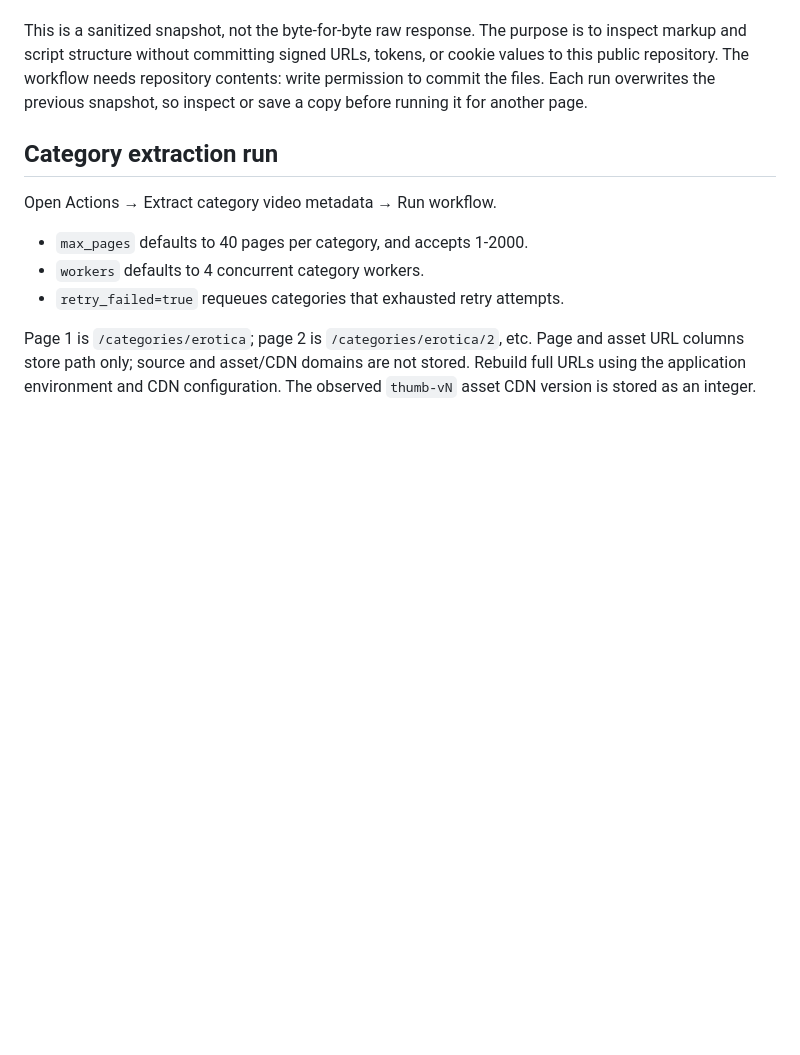
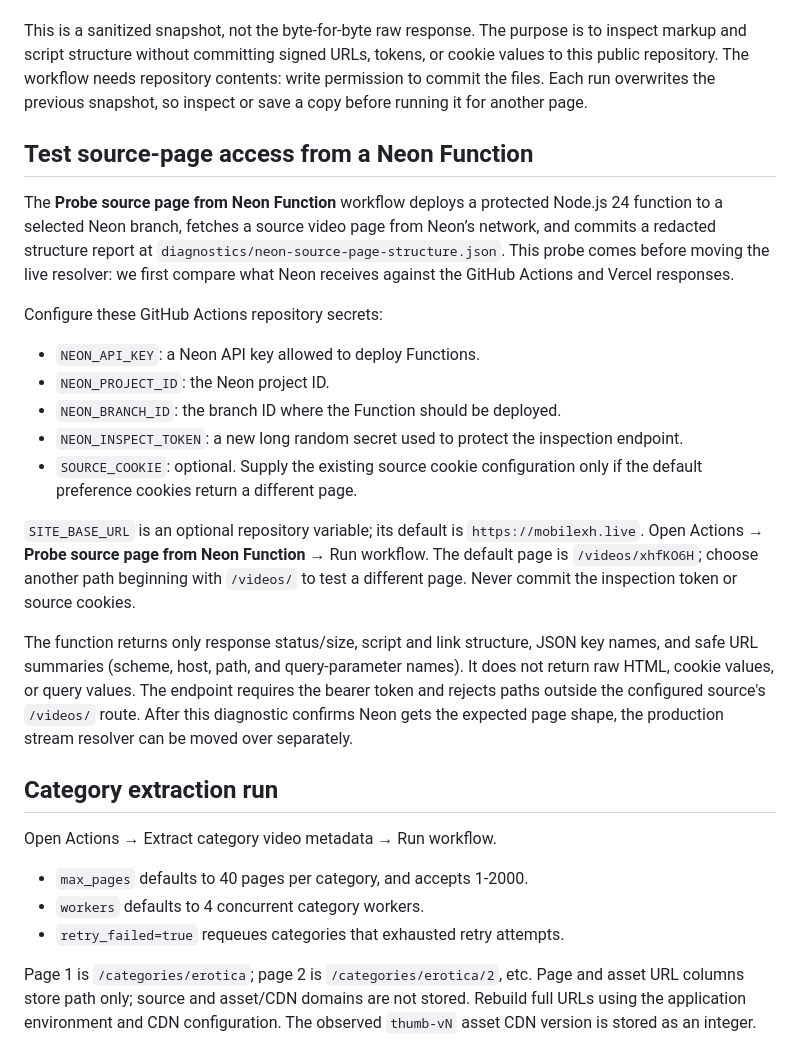
Before and after one commit to usercontent11/vid_site, a Markdown page: README.md, the part around the change. Drawn GitHub-style; blank space fills up the shorter version.

Commit message:
Document Neon Function source-page probe

```diff
--- a/README.md
+++ b/README.md
@@ -17,6 +17,21 @@ On success, the workflow saves and commits two files under `diagnostics/`:
 - `source-page-structure.json`: script IDs and sizes, link/media element summaries, JSON key paths, and inline app-context property names, without returning embedded values.
 
 This is a sanitized snapshot, not the byte-for-byte raw response. The purpose is to inspect markup and script structure without committing signed URLs, tokens, or cookie values to this public repository. The workflow needs repository contents: write permission to commit the files. Each run overwrites the previous snapshot, so inspect or save a copy before running it for another page.
+
+## Test source-page access from a Neon Function
+
+The **Probe source page from Neon Function** workflow deploys a protected Node.js 24 function to a selected Neon branch, fetches a source video page from Neon’s network, and commits a redacted structure report at `diagnostics/neon-source-page-structure.json`. This probe comes before moving the live resolver: we first compare what Neon receives against the GitHub Actions and Vercel responses.
+
+Configure these GitHub Actions repository secrets:
+- `NEON_API_KEY`: a Neon API key allowed to deploy Functions.
+- `NEON_PROJECT_ID`: the Neon project ID.
+- `NEON_BRANCH_ID`: the branch ID where the Function should be deployed.
+- `NEON_INSPECT_TOKEN`: a new long random secret used to protect the inspection endpoint.
+- `SOURCE_COOKIE`: optional. Supply the existing source cookie configuration only if the default preference cookies return a different page.
+
+`SITE_BASE_URL` is an optional repository variable; its default is `https://mobilexh.live`. Open Actions → **Probe source page from Neon Function** → Run workflow. The default page is `/videos/xhfKO6H`; choose another path beginning with `/videos/` to test a different page. Never commit the inspection token or source cookies.
+
+The function returns only response status/size, script and link structure, JSON key names, and safe URL summaries (scheme, host, path, and query-parameter names). It does not return raw HTML, cookie values, or query values. The endpoint requires the bearer token and rejects paths outside the configured source's `/videos/` route. After this diagnostic confirms Neon gets the expected page shape, the production stream resolver can be moved over separately.
 
 ## Category extraction run
 
```
